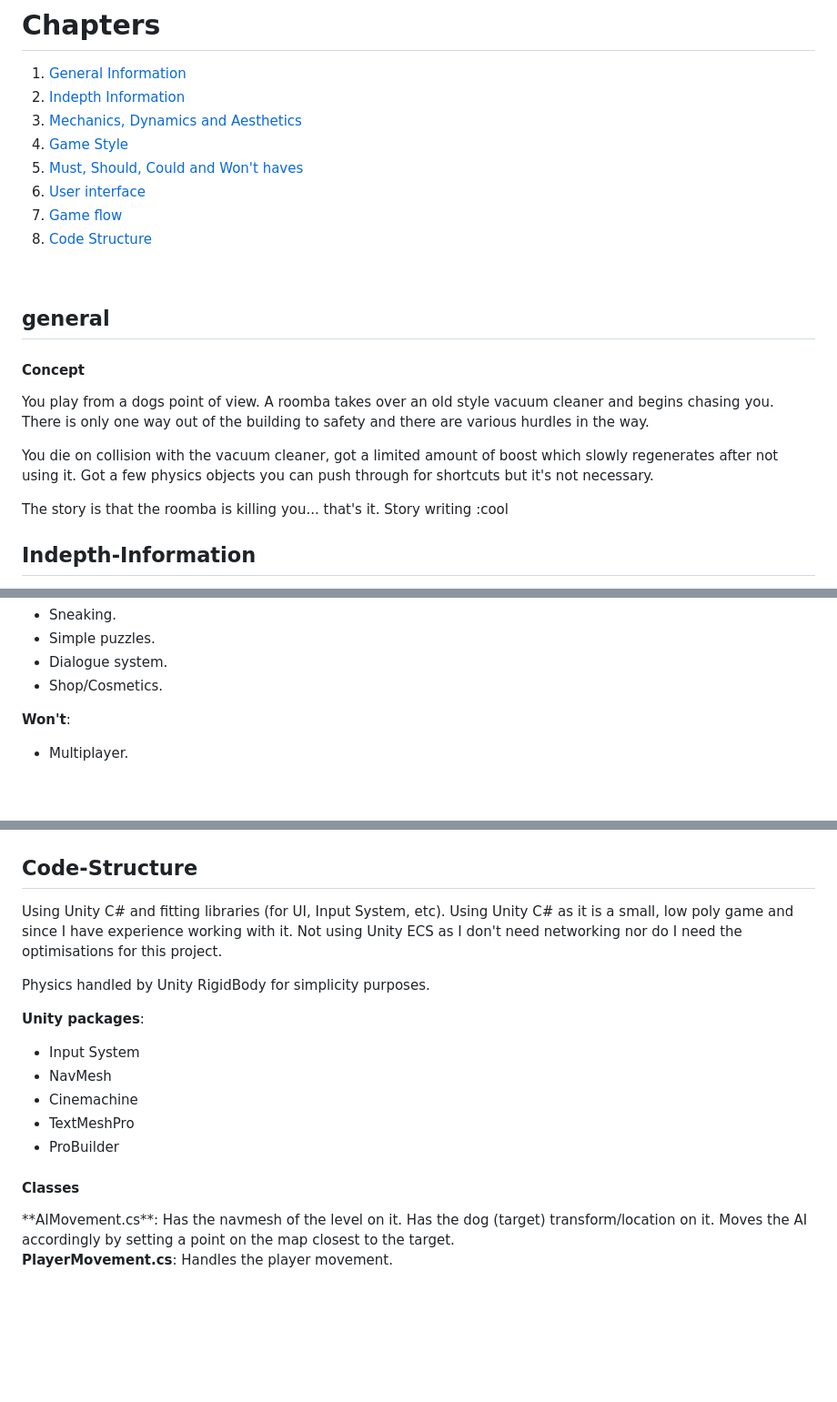
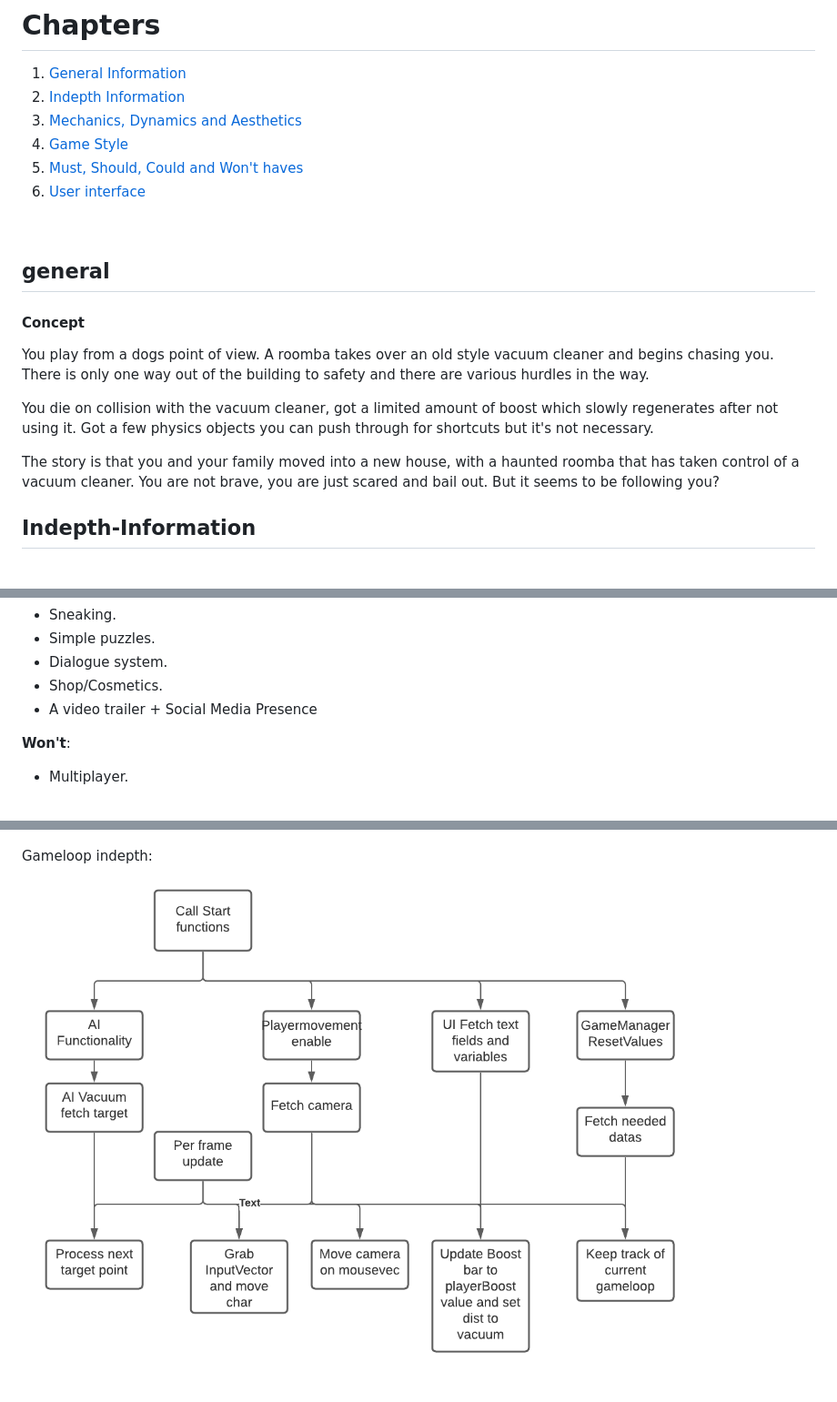
Before and after one commit to oddsqrl/randolf, a Markdown page: Game Design/Functional Design.md, 3 parts joined by grey strips. Shown: that part at 91% size. GitHub-like rendering; pictures changed too: Game Design/Assets/gameloopspecified.png (added); blank space fills up the shorter version.

Commit message:
Split Technical and Functional.
This is needed for clarity.

```diff
--- a/Game Design/GameDesign.md
+++ b/Game Design/Functional Design.md
@@ -5,8 +5,7 @@
 4. [Game Style](#Style)
 5. [Must, Should, Could and Won't haves](#MoSCoW)
 6. [User interface](#User-interface)
-7. [Game flow](#game-flowchart)
-8. [Code Structure](#Code-Structure)
+
 <br>
 
 ## general
@@ -16,7 +15,7 @@ You play from a dogs point of view. A roomba takes over an old style vacuum clea
 
 You die on collision with the vacuum cleaner, got a limited amount of boost which slowly regenerates after not using it. Got a few physics objects you can push through for shortcuts but it's not necessary.
 
-The story is that the roomba is killing you... that's it. Story writing :cool
+The story is that you and your family moved into a new house, with a haunted roomba that has taken control of a vacuum cleaner. You are not brave, you are just scared and bail out. But it seems to be following you?
 <br>
 
 ## Indepth-Information
@@ -181,6 +180,7 @@ Style: Upbeat, fast paced, Hyper.
 - Simple puzzles.
 - Dialogue system.
 - Shop/Cosmetics.
+- A video trailer + Social Media Presence
 
 **Won't**:
 - Multiplayer.
@@ -232,25 +232,6 @@ On level load:
 ![Game loop](./Assets/gameloop.png)
 <br>
 
-## Code-Structure
-Using Unity C# and fitting libraries (for UI, Input System, etc).
-Using Unity C# as it is a small, low poly game and since I have experience working with it.
-Not using Unity ECS as I don't need networking nor do I need the optimisations for this project.
-
-Physics handled by Unity RigidBody for simplicity purposes.
-
-**Unity packages**:
-- Input System
-- NavMesh
-- Cinemachine
-- TextMeshPro
-- ProBuilder
-
-<h4 style="color: rgb(132, 168, 192);">Classes</h4>
-**AIMovement.cs**:
-Has the navmesh of the level on it.
-Has the dog (target) transform/location on it.
-Moves the AI accordingly by setting a point on the map closest to the target.
-
-**PlayerMovement.cs**:
-Handles the player movement.
+Gameloop indepth:
+![Game loop indepth](./Assets/gameloopspecified.png)
+<br>
```
Also changed, not shown: Game Design/Technical Design.md (added, +87 -0 lines), 1 other file.
